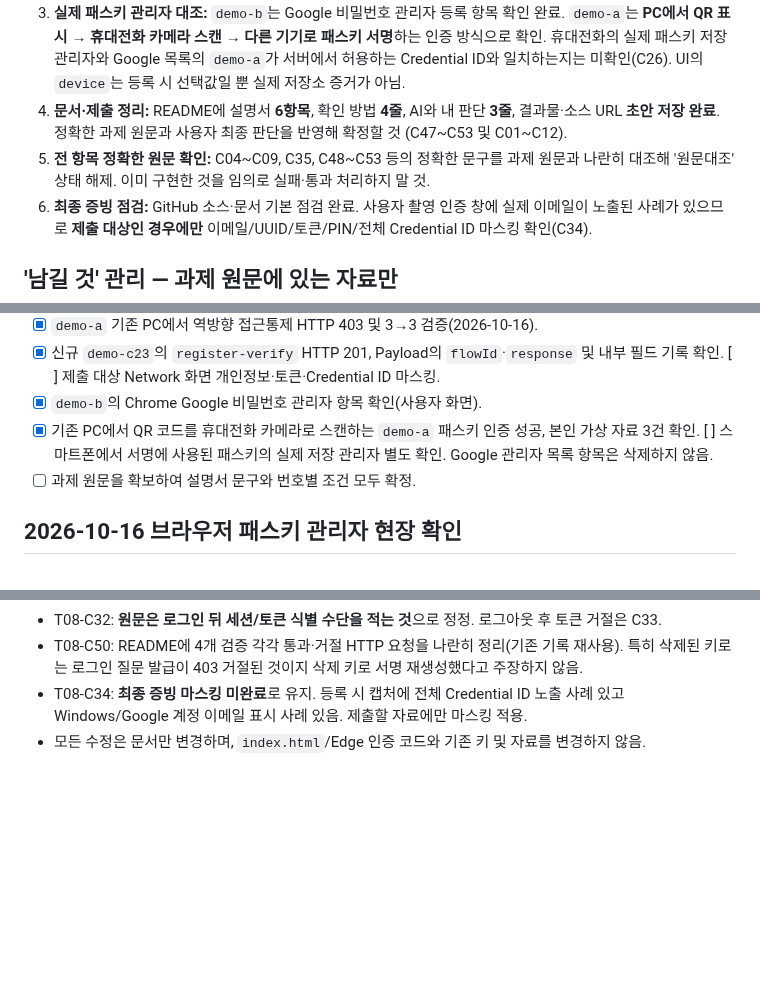
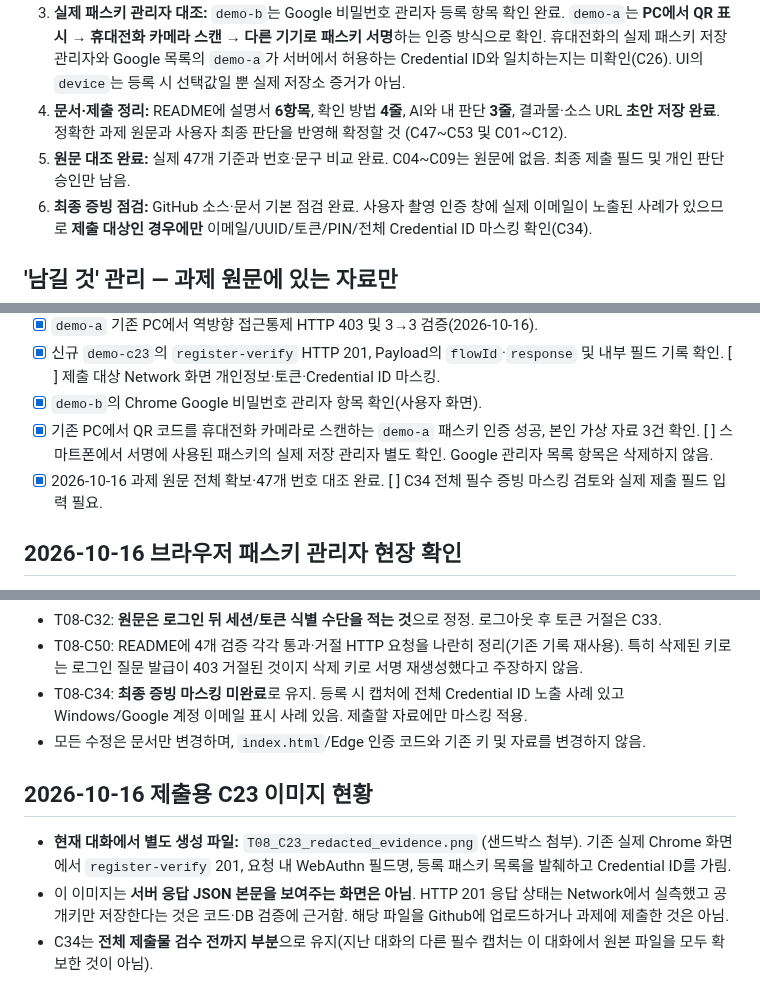
Before and after one commit to junyeong-lab/t08-passkey-intro, a Markdown page: T08_CHECKLIST.md, 3 parts joined by grey strips. Drawn GitHub-style; blank space fills up the shorter version.

Commit message:
docs: record C23 redacted draft image and original 47 criteria verified

```diff
--- a/T08_CHECKLIST.md
+++ b/T08_CHECKLIST.md
@@ -104,7 +104,7 @@
 2. **등록 검증 확인, 제출용 마스킹 대기:** 신규 테스트 계정 `demo-c23`에서 `register-verify` HTTP 201, Payload 필드와 WebAuthn response 내부 구조 확인(C23). 기존 `demo-a`/`demo-b`는 유지. 제출용 이미지에는 전체 Credential ID·계정 UUID·세션 토큰·이메일 등을 가리고, 원문에서 요청한 화면만 포함.
 3. **실제 패스키 관리자 대조:** `demo-b`는 Google 비밀번호 관리자 등록 항목 확인 완료. `demo-a`는 **PC에서 QR 표시 → 휴대전화 카메라 스캔 → 다른 기기로 패스키 서명**하는 인증 방식으로 확인. 휴대전화의 실제 패스키 저장 관리자와 Google 목록의 `demo-a`가 서버에서 허용하는 Credential ID와 일치하는지는 미확인(C26). UI의 `device`는 등록 시 선택값일 뿐 실제 저장소 증거가 아님.
 4. **문서·제출 정리:** README에 설명서 **6항목**, 확인 방법 **4줄**, AI와 내 판단 **3줄**, 결과물·소스 URL **초안 저장 완료**. 정확한 과제 원문과 사용자 최종 판단을 반영해 확정할 것 (C47~C53 및 C01~C12).
-5. **전 항목 정확한 원문 확인:** C04~C09, C35, C48~C53 등의 정확한 문구를 과제 원문과 나란히 대조해 '원문대조' 상태 해제. 이미 구현한 것을 임의로 실패·통과 처리하지 말 것.
+5. **원문 대조 완료:** 실제 47개 기준과 번호·문구 비교 완료. C04~C09는 원문에 없음. 최종 제출 필드 및 개인 판단 승인만 남음.
 6. **최종 증빙 점검:** GitHub 소스·문서 기본 점검 완료. 사용자 촬영 인증 창에 실제 이메일이 노출된 사례가 있으므로 **제출 대상인 경우에만** 이메일/UUID/토큰/PIN/전체 Credential ID 마스킹 확인(C34).
 
 ## '남길 것' 관리 — 과제 원문에 있는 자료만
@@ -148,7 +148,7 @@
 - [x] 신규 `demo-c23`의 `register-verify` HTTP 201, Payload의 `flowId`·`response` 및 내부 필드 기록 확인. [ ] 제출 대상 Network 화면 개인정보·토큰·Credential ID 마스킹.
 - [x] `demo-b`의 Chrome Google 비밀번호 관리자 항목 확인(사용자 화면).
 - [x] 기존 PC에서 QR 코드를 휴대전화 카메라로 스캔하는 `demo-a` 패스키 인증 성공, 본인 가상 자료 3건 확인. [ ] 스마트폰에서 서명에 사용된 패스키의 실제 저장 관리자 별도 확인. Google 관리자 목록 항목은 삭제하지 않음.
-- [ ] 과제 원문을 확보하여 설명서 문구와 번호별 조건 모두 확정.
+- [x] 2026-10-16 과제 원문 전체 확보·47개 번호 대조 완료. [ ] C34 전체 필수 증빙 마스킹 검토와 실제 제출 필드 입력 필요.
 
 ## 2026-10-16 브라우저 패스키 관리자 현장 확인
 
@@ -211,3 +211,9 @@
 - T08-C50: README에 4개 검증 각각 통과·거절 HTTP 요청을 나란히 정리(기존 기록 재사용). 특히 삭제된 키로는 로그인 질문 발급이 403 거절된 것이지 삭제 키로 서명 재생성했다고 주장하지 않음.
 - T08-C34: **최종 증빙 마스킹 미완료**로 유지. 등록 시 캡처에 전체 Credential ID 노출 사례 있고 Windows/Google 계정 이메일 표시 사례 있음. 제출할 자료에만 마스킹 적용.
 - 모든 수정은 문서만 변경하며, `index.html`/Edge 인증 코드와 기존 키 및 자료를 변경하지 않음.
+
+## 2026-10-16 제출용 C23 이미지 현황
+
+- **현재 대화에서 별도 생성 파일:** `T08_C23_redacted_evidence.png` (샌드박스 첨부). 기존 실제 Chrome 화면에서 `register-verify` 201, 요청 내 WebAuthn 필드명, 등록 패스키 목록을 발췌하고 Credential ID를 가림.
+- 이 이미지는 **서버 응답 JSON 본문을 보여주는 화면은 아님**. HTTP 201 응답 상태는 Network에서 실측했고 공개키만 저장한다는 것은 코드·DB 검증에 근거함. 해당 파일을 Github에 업로드하거나 과제에 제출한 것은 아님.
+- C34는 **전체 제출물 검수 전까지 부분**으로 유지(지난 대화의 다른 필수 캡처는 이 대화에서 원본 파일을 모두 확보한 것이 아님).
```
